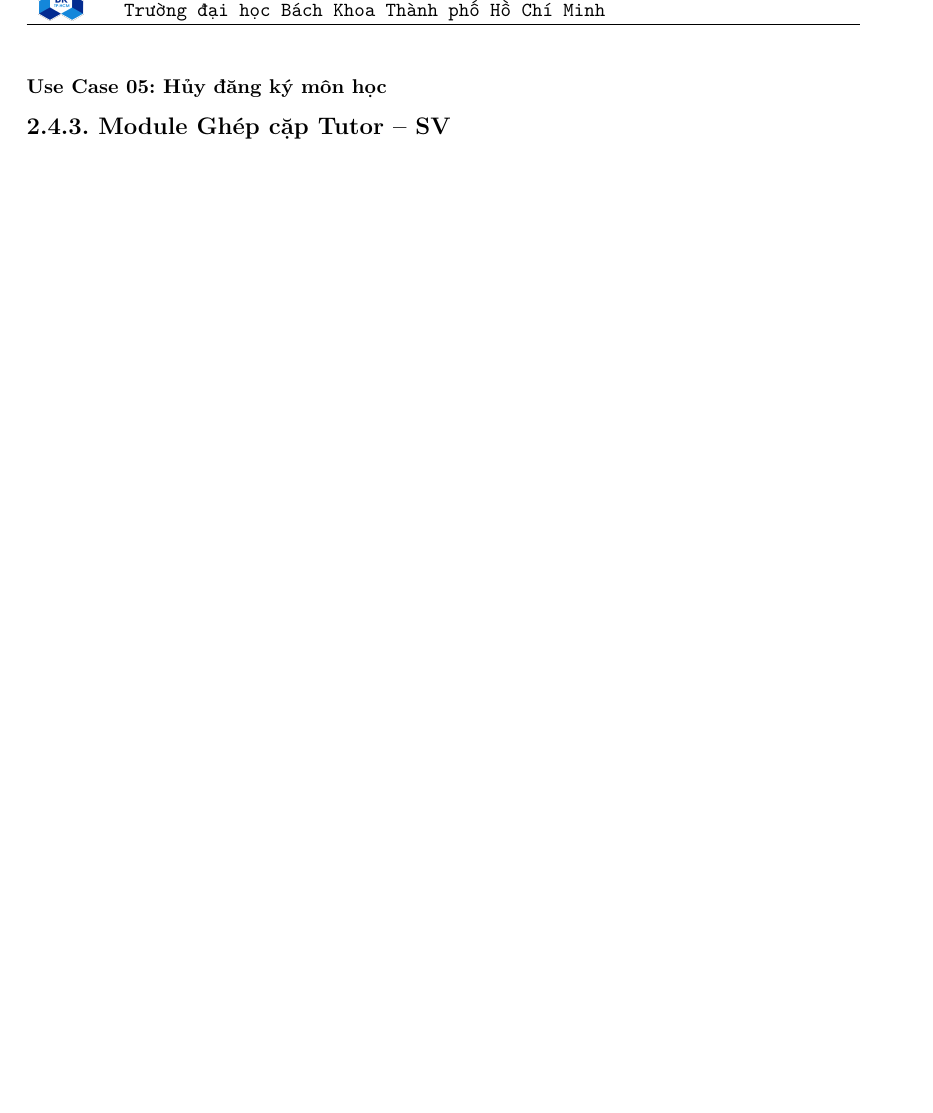
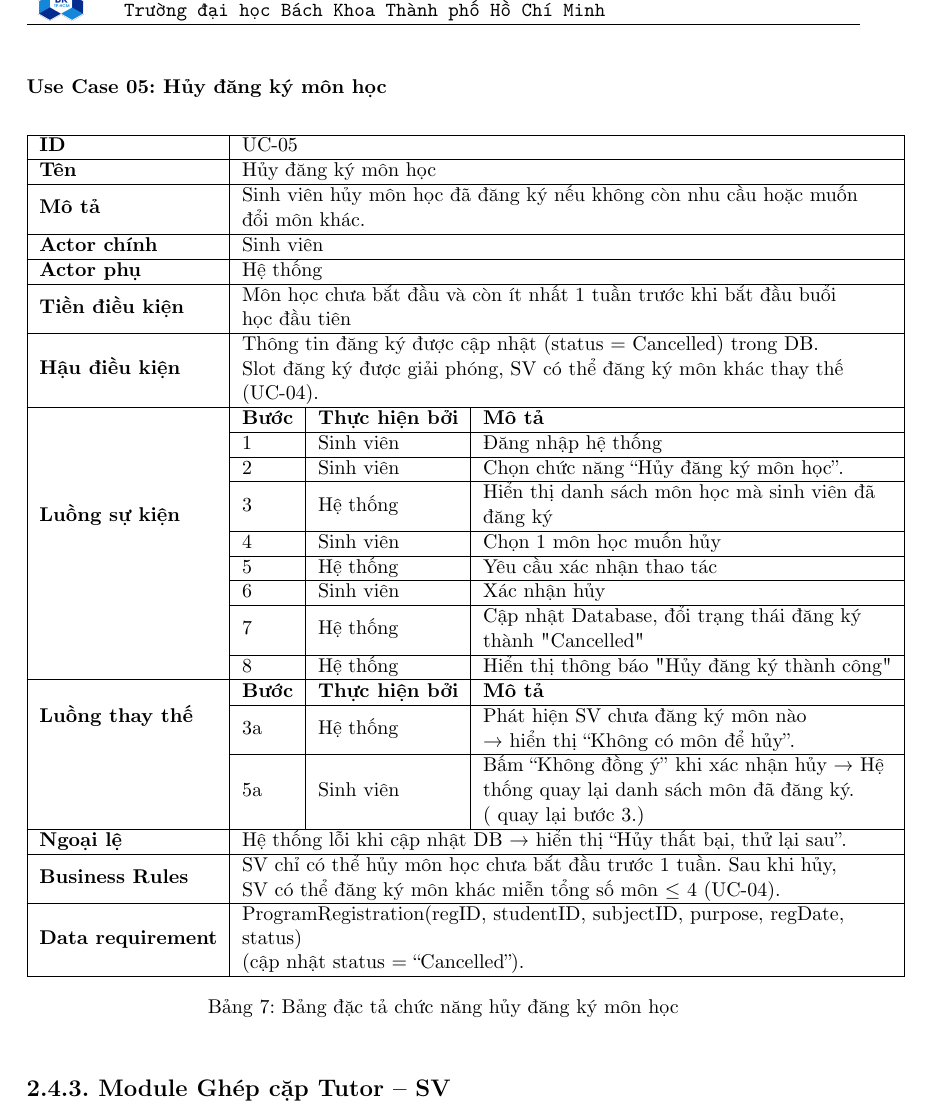
Before and after one commit to MrCopperrrr/Software_Engineering_Assignment_Report, a LaTeX document (main.tex, which reads Section/2.4. Yêu cầu chức năng/2.4.2. Module Đăng ký chương trình học.tex): part of page 26 of 49, cut so that both start at the same text. Compiled offline with pdfLaTeX.

Commit message:
add content uc-05

```diff
--- a/Section/2.4. Yêu cầu chức năng/2.4.2. Module Đăng ký chương trình học.tex
+++ b/Section/2.4. Yêu cầu chức năng/2.4.2. Module Đăng ký chương trình học.tex
@@ -104,7 +104,102 @@
 \newpage
 \subsubsection*{Use Case 05: Hủy đăng ký môn học}
 \begin{samepage}
-
+\begin{table}[h!]
+\begin{tabular}{|l|lll|l}
+\cline{1-4}
+\textbf{ID} &
+  \multicolumn{3}{l|}{UC-05} &
+   \\ \cline{1-4}
+\textbf{Tên} &
+  \multicolumn{3}{l|}{Hủy đăng ký môn học} &
+   \\ \cline{1-4}
+\textbf{Mô tả} &
+  \multicolumn{3}{l|}{\begin{tabular}[c]{@{}l@{}}Sinh viên hủy môn học đã đăng ký nếu không còn nhu cầu hoặc muốn \\ đổi môn khác.\end{tabular}} &
+   \\ \cline{1-4}
+\textbf{Actor chính} &
+  \multicolumn{3}{l|}{Sinh viên} &
+   \\ \cline{1-4}
+\textbf{Actor phụ} &
+  \multicolumn{3}{l|}{Hệ thống} &
+   \\ \cline{1-4}
+\textbf{Tiền điều kiện} &
+  \multicolumn{3}{l|}{\begin{tabular}[c]{@{}l@{}}Môn học chưa bắt đầu và còn ít nhất 1 tuần trước khi bắt đầu buổi \\ học đầu tiên\end{tabular}} &
+   \\ \cline{1-4}
+\textbf{Hậu điều kiện} &
+  \multicolumn{3}{l|}{\begin{tabular}[c]{@{}l@{}}Thông tin đăng ký được cập nhật (status = Cancelled) trong DB. \\ Slot đăng ký được giải phóng, SV có thể đăng ký môn khác thay thế \\ (UC-04).\end{tabular}} &
+   \\ \cline{1-4}
+\multirow{9}{*}{\textbf{Luồng sự kiện}} &
+  \multicolumn{1}{l|}{\textbf{Bước}} &
+  \multicolumn{1}{l|}{\textbf{Thực hiện bởi}} &
+  \textbf{Mô tả} &
+   \\ \cline{2-4}
+ &
+  \multicolumn{1}{l|}{1} &
+  \multicolumn{1}{l|}{Sinh viên} &
+  Đăng nhập hệ thống &
+   \\ \cline{2-4}
+ &
+  \multicolumn{1}{l|}{2} &
+  \multicolumn{1}{l|}{Sinh viên} &
+  Chọn chức năng “Hủy đăng ký môn học”. &
+   \\ \cline{2-4}
+ &
+  \multicolumn{1}{l|}{3} &
+  \multicolumn{1}{l|}{Hệ thống} &
+  \begin{tabular}[c]{@{}l@{}}Hiển thị danh sách môn học mà sinh viên đã \\ đăng ký\end{tabular} &
+   \\ \cline{2-4}
+ &
+  \multicolumn{1}{l|}{4} &
+  \multicolumn{1}{l|}{Sinh viên} &
+  Chọn 1 môn học muốn hủy &
+   \\ \cline{2-4}
+ &
+  \multicolumn{1}{l|}{5} &
+  \multicolumn{1}{l|}{Hệ thống} &
+  Yêu cầu xác nhận thao tác &
+   \\ \cline{2-4}
+ &
+  \multicolumn{1}{l|}{6} &
+  \multicolumn{1}{l|}{Sinh viên} &
+  Xác nhận hủy &
+   \\ \cline{2-4}
+ &
+  \multicolumn{1}{l|}{7} &
+  \multicolumn{1}{l|}{Hệ thống} &
+  \begin{tabular}[c]{@{}l@{}}Cập nhật Database, đổi trạng thái đăng ký \\ thành "Cancelled"\end{tabular} &
+   \\ \cline{2-4}
+ &
+  \multicolumn{1}{l|}{8} &
+  \multicolumn{1}{l|}{Hệ thống} &
+  Hiển thị thông báo "Hủy đăng ký thành công" &
+   \\ \cline{1-4}
+\multirow{3}{*}{\textbf{Luồng thay thế}} &
+  \multicolumn{1}{l|}{\textbf{Bước}} &
+  \multicolumn{1}{l|}{\textbf{Thực hiện bởi}} &
+  \textbf{Mô tả} &
+   \\ \cline{2-4}
+ &
+  \multicolumn{1}{l|}{3a} &
+  \multicolumn{1}{l|}{Hệ thống} &
+  \begin{tabular}[c]{@{}l@{}}Phát hiện SV chưa đăng ký môn nào \\ → hiển thị “Không có môn để hủy”.\end{tabular} &
+   \\ \cline{2-4}
+ &
+  \multicolumn{1}{l|}{5a} &
+  \multicolumn{1}{l|}{Sinh viên} &
+  \begin{tabular}[c]{@{}l@{}}Bấm “Không đồng ý” khi xác nhận hủy → Hệ \\ thống quay lại danh sách môn đã đăng ký. \\ ( quay lại bước 3.)\end{tabular} &
+   \\ \cline{1-4}
+\textbf{Ngoại lệ} &
+  \multicolumn{3}{l|}{Hệ thống lỗi khi cập nhật DB → hiển thị “Hủy thất bại, thử lại sau”.} &
+   \\ \cline{1-4}
+\textbf{Business Rules} &
+  \multicolumn{3}{l|}{\begin{tabular}[c]{@{}l@{}}SV chỉ có thể hủy môn học chưa bắt đầu trước 1 tuần. Sau khi hủy, \\ SV có thể đăng ký môn khác miễn tổng số môn $\leq$ 4 (UC-04).\end{tabular}} &
+   \\ \cline{1-4}
+\textbf{Data requirement} &
+  \multicolumn{3}{l|}{\begin{tabular}[c]{@{}l@{}}ProgramRegistration(regID, studentID, subjectID, purpose, regDate, \\ status) \\ (cập nhật status = “Cancelled”).\end{tabular}} &
+   \\ \cline{1-4}
+\end{tabular}
+\caption{Bảng đặc tả chức năng hủy đăng ký môn học}
+\end{table}
 \end{samepage}
 
 %========================================================================================
```
